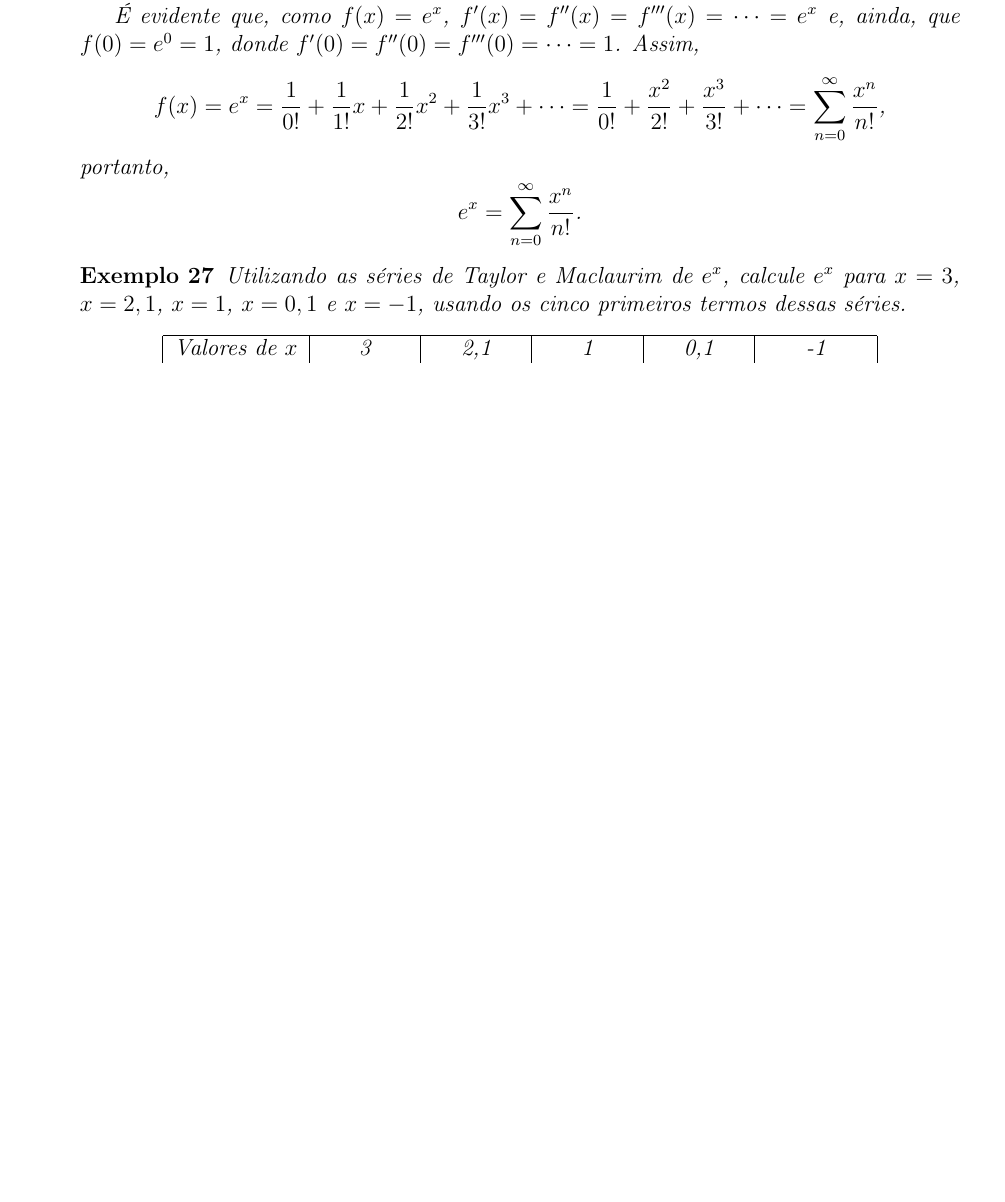
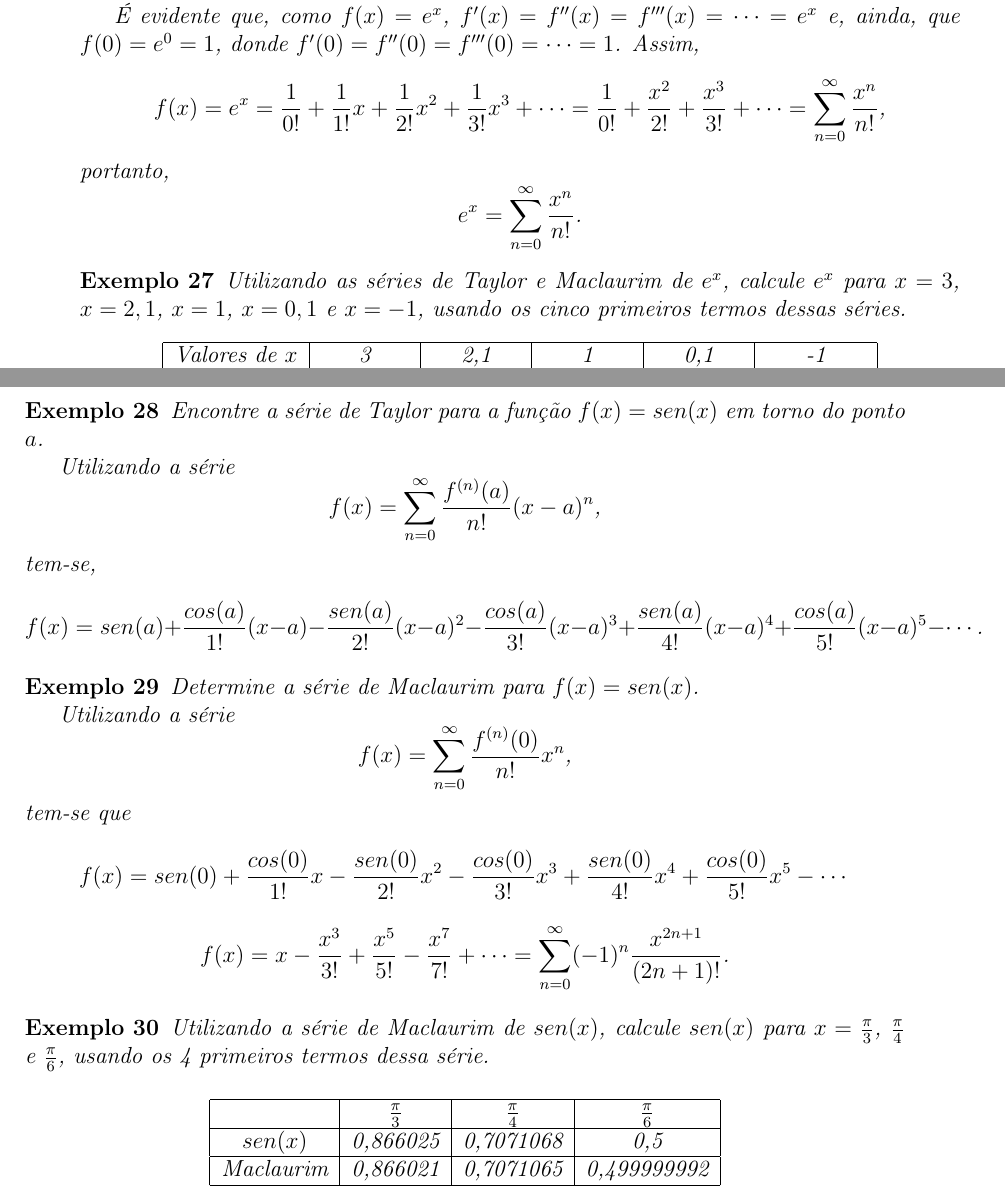
Before and after one commit to EduardoJM/anotacoes-matematica-aplicada, a LaTeX book (src/latex/notes.tex): part of page 17 of 17 before the commit and two parts of pages 17 and 18 of 18 after it, the two joined at a grey line, cut so that both start at the same text, the shorter picture padded with empty space. Compiled offline with pdfLaTeX.

Commit message:
Exemplos da aula sobre série de Taylor e Maclaurim

```diff
--- a/src/latex/notes.tex
+++ b/src/latex/notes.tex
@@ -822,4 +822,67 @@ $$
 	\end{center}
 \end{example}
 
+\begin{example}
+    Encontre a série de Taylor para a função $f(x)=sen(x)$ em torno do ponto $a$.
+
+    Utilizando a série
+    $$
+        f(x)=\sum_{n=0}^{\infty} \frac{f^{(n)}(a)}{n!} (x-a)^n
+        \text{,}
+    $$
+    tem-se,
+    $$
+        f(x)=sen(a)+
+            \frac{cos(a)}{1!}(x-a)-
+            \frac{sen(a)}{2!}(x-a)^2-
+            \frac{cos(a)}{3!}(x-a)^3+
+            \frac{sen(a)}{4!}(x-a)^4+
+            \frac{cos(a)}{5!}(x-a)^5-
+            \cdots
+        \text{.}
+    $$
+\end{example}
+
+\begin{example}
+    Determine a série de Maclaurim para $f(x)=sen(x)$.
+
+    Utilizando a série
+    $$
+        f(x)=\sum_{n=0}^{\infty} \frac{f^{(n)}(0)}{n!}x^n
+        \text{,}
+    $$
+    tem-se que
+    $$
+        f(x)=sen(0)+
+            \frac{cos(0)}{1!}x-
+            \frac{sen(0)}{2!}x^2-
+            \frac{cos(0)}{3!}x^3+
+            \frac{sen(0)}{4!}x^4+
+            \frac{cos(0)}{5!}x^5-
+            \cdots
+    $$
+    $$
+        f(x)=x - \frac{x^3}{3!} + \frac{x^5}{5!} - \frac{x^7}{7!} + \cdots
+        =
+        \sum_{n=0}^{\infty} (-1)^n \frac{x^{2n+1}}{(2n+1)!}
+        \text{.}
+    $$
+\end{example}
+
+\begin{example}
+    Utilizando a série de Maclaurim de $sen(x)$, calcule $sen(x)$ para $x=\frac{\pi}{3}$, $\frac{\pi}{4}$ e $\frac{\pi}{6}$, usando os 4 primeiros termos dessa série.
+
+    \begin{center}
+    	\begin{tabular}{|c|c|c|c|}
+	    	\hline
+        	 & $\frac{\pi}{3}$ & $\frac{\pi}{4}$ & $\frac{\pi}{6}$ \\
+    	    \hline
+	        $sen(x)$     & 0,866025 & 0,7071068 & 0,5 \\
+        	\hline
+	        Maclaurim    & 0,866021 & 0,7071065 & 0,499999992 \\
+    	    \hline
+	    \end{tabular}
+	\end{center}
+\end{example}
+
 \end{document}
```
